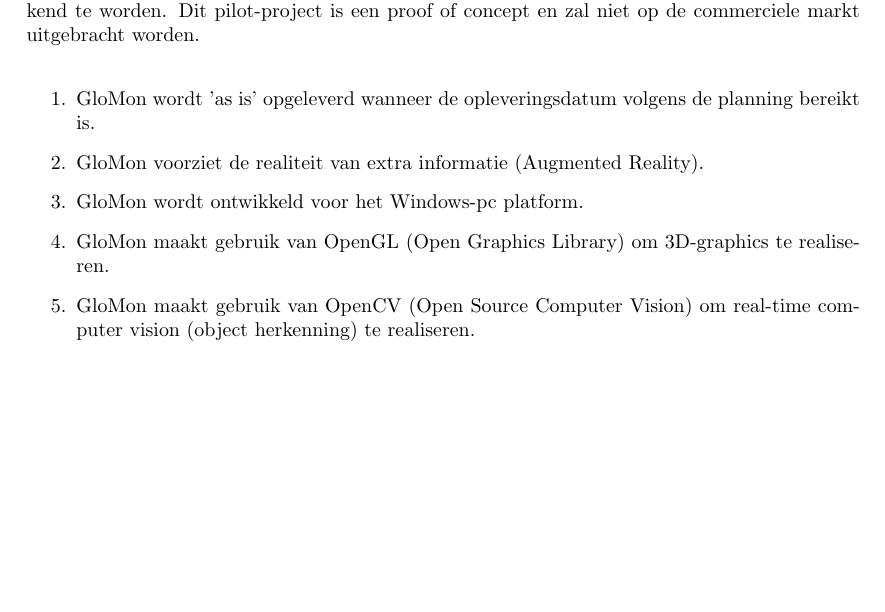
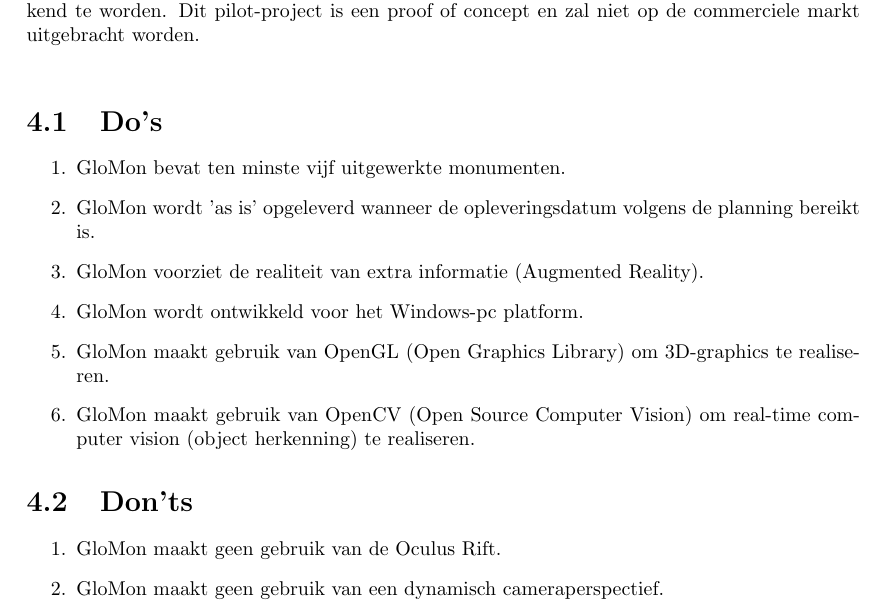
Before and after one commit to impjmichel/AugmentedReality, a LaTeX document (documents/plan_van_aanpak/master.tex, which reads documents/plan_van_aanpak/docs/projectgrenzen.tex): part of page 8 of 16 before the commit and part of page 9 of 17 after it, cut so that both start at the same text, the shorter picture padded with empty space. Compiled offline with pdfLaTeX.

Commit message:
added some stuff to projectgrenzen

```diff
--- a/documents/plan_van_aanpak/docs/projectgrenzen.tex
+++ b/documents/plan_van_aanpak/docs/projectgrenzen.tex
@@ -1,10 +1,17 @@
 \chapter{Projectgrenzen} \label{cha:projectgrenzen}
 Om onduidelijkheden te voorkomen dienen de projectvoorwaarden en werkzaamheden afgebakend te worden. Dit pilot-project is een proof of concept en zal niet op de commerciele markt uitgebracht worden.
 \\
+\section{Do's} \label{sec:do's}
 \begin{enumerate}
+  \item \projectname\ bevat ten minste vijf uitgewerkte monumenten.
   \item \projectname\ wordt 'as is' opgeleverd wanneer de opleveringsdatum volgens de planning bereikt is.
   \item \projectname\ voorziet de realiteit van extra informatie (Augmented Reality).
   \item \projectname\ wordt ontwikkeld voor het Windows-pc platform.
   \item \projectname\ maakt gebruik van OpenGL (Open Graphics Library) om 3D-graphics te realiseren.
   \item \projectname\ maakt gebruik van OpenCV (Open Source Computer Vision) om real-time computer vision (object herkenning) te realiseren.
 \end{enumerate}
+\section{Don'ts} \label{sec:don'ts}
+\begin{enumerate}
+  \item \projectname\ maakt geen gebruik van de Oculus Rift.
+  \item \projectname\ maakt geen gebruik van een dynamisch cameraperspectief.
+\end{enumerate}
```
